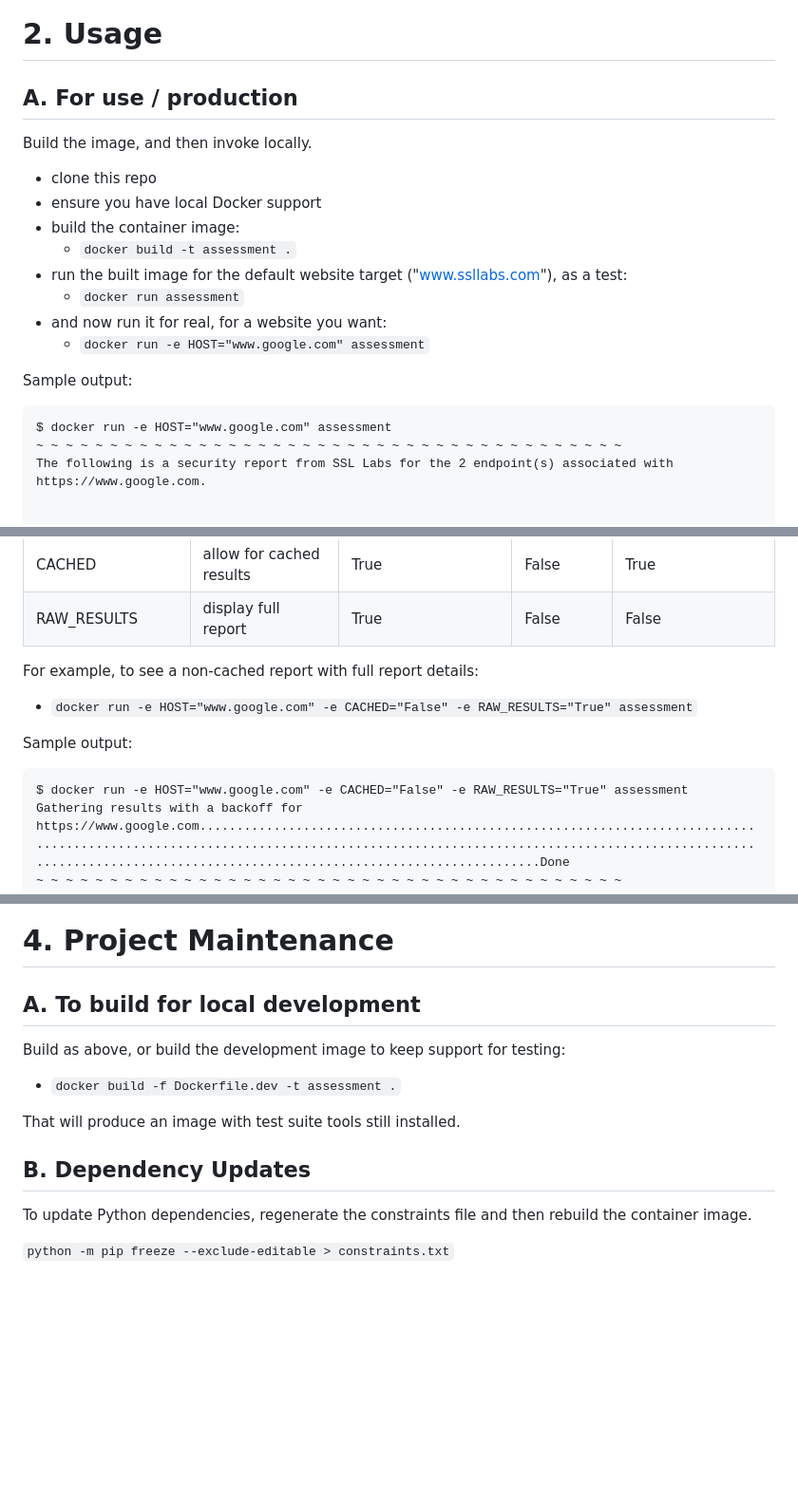
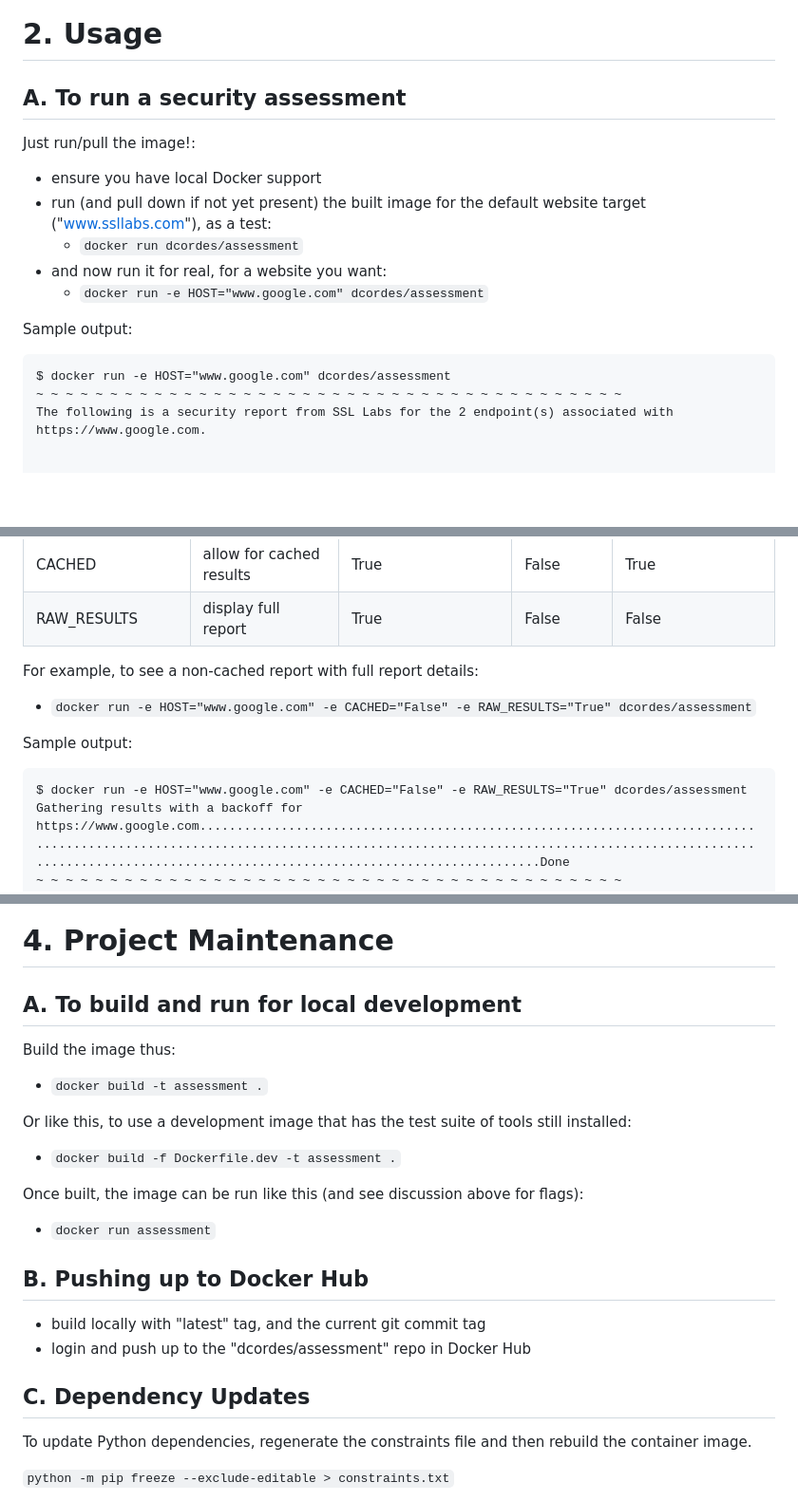
Before and after one commit to dcordes/assessment, a Markdown page: README.md, 3 parts joined by grey strips. Shown: that part at 95% size. Drawn GitHub-style; blank space fills up the shorter version.

Commit message:
Clarified run method using a pre-built Docker image

````diff
--- a/README.md
+++ b/README.md
@@ -14,23 +14,20 @@ Details on the actual API [can be found here](https://github.com/ssllabs/ssllabs
 
 # 2. Usage
 
-## A. For use / production
+## A. To run a security assessment
 
-Build the image, and then invoke locally.
+Just run/pull the image!:
 
-- clone this repo
 - ensure you have local Docker support
-- build the container image:
-  - `docker build -t assessment .`
-- run the built image for the default website target ("www.ssllabs.com"), as a test:
-  - `docker run assessment`
+- run (and pull down if not yet present) the built image for the default website target ("www.ssllabs.com"), as a test:
+  - `docker run dcordes/assessment`
 - and now run it for real, for a website you want:
-  - `docker run -e HOST="www.google.com" assessment`
+  - `docker run -e HOST="www.google.com" dcordes/assessment`
 
 Sample output:
 
 ```
-$ docker run -e HOST="www.google.com" assessment
+$ docker run -e HOST="www.google.com" dcordes/assessment
 ~ ~ ~ ~ ~ ~ ~ ~ ~ ~ ~ ~ ~ ~ ~ ~ ~ ~ ~ ~ ~ ~ ~ ~ ~ ~ ~ ~ ~ ~ ~ ~ ~ ~ ~ ~ ~ ~ ~ ~
 The following is a security report from SSL Labs for the 2 endpoint(s) associated with https://www.google.com.
 
@@ -65,12 +62,12 @@ Change the default behavior of the assessment application by supplying different
 
 For example, to see a non-cached report with full report details:
 
-  - `docker run -e HOST="www.google.com" -e CACHED="False" -e RAW_RESULTS="True" assessment`
+  - `docker run -e HOST="www.google.com" -e CACHED="False" -e RAW_RESULTS="True" dcordes/assessment`
 
 Sample output:
 
 ```
-$ docker run -e HOST="www.google.com" -e CACHED="False" -e RAW_RESULTS="True" assessment
+$ docker run -e HOST="www.google.com" -e CACHED="False" -e RAW_RESULTS="True" dcordes/assessment
 Gathering results with a backoff for https://www.google.com................................................................................................................................................................................................................................................Done
 ~ ~ ~ ~ ~ ~ ~ ~ ~ ~ ~ ~ ~ ~ ~ ~ ~ ~ ~ ~ ~ ~ ~ ~ ~ ~ ~ ~ ~ ~ ~ ~ ~ ~ ~ ~ ~ ~ ~ ~
 The following is a security report from SSL Labs for the 2 endpoint(s) associated with https://www.google.com.
@@ -172,15 +170,26 @@ Raw results of the security query:
 
 # 4. Project Maintenance
 
-## A. To build for local development
+## A. To build and run for local development
 
-Build as above, or build the development image to keep support for testing:
+Build the image thus:
+
+  - `docker build -t assessment .`
+
+Or like this, to use a development image that has the test suite of tools still installed:
 
   - `docker build -f Dockerfile.dev -t assessment .`
 
-That will produce an image with test suite tools still installed.
+Once built, the image can be run like this (and see discussion above for flags):
 
-## B. Dependency Updates
+  - `docker run assessment`
+
+## B. Pushing up to Docker Hub
+
+- build locally with "latest" tag, and the current git commit tag
+- login and push up to the "dcordes/assessment" repo in Docker Hub
+
+## C. Dependency Updates
 
 To update Python dependencies, regenerate the constraints file and then rebuild the container image.
 
````
Also changed, not shown: other parts of README.md (+2 -1 lines).
